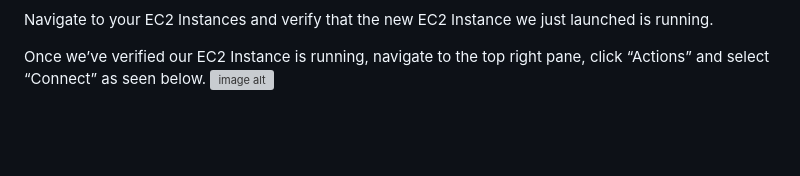
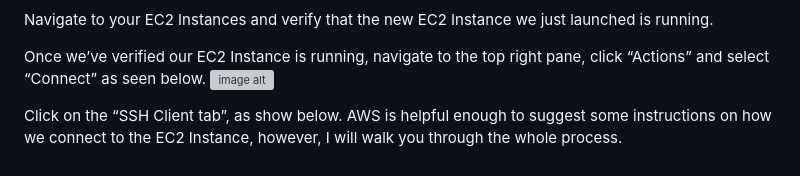
Before and after one commit to Tatenda-Prince/My-AWS-Custom-Webpage-Using-Bash-Script, a Markdown page: README.md, the part around the change. Drawn GitHub-style; blank space fills up the shorter version; grey boxes are pictures that could not be loaded.

```diff
--- a/README.md
+++ b/README.md
@@ -60,3 +60,5 @@ Navigate to your EC2 Instances and verify that the new EC2 Instance we just laun
 
 Once we’ve verified our EC2 Instance is running, navigate to the top right pane, click “Actions” and select “Connect” as seen below.
 ![image alt](https://github.com/Tatenda-Prince/my-custom-webpage-/blob/d9fec3957067457a1af3f76318334663a2f39b23/ff.png)
+
+Click on the “SSH Client tab”, as show below. AWS is helpful enough to suggest some instructions on how we connect to the EC2 Instance, however, I will walk you through the whole process.
```
